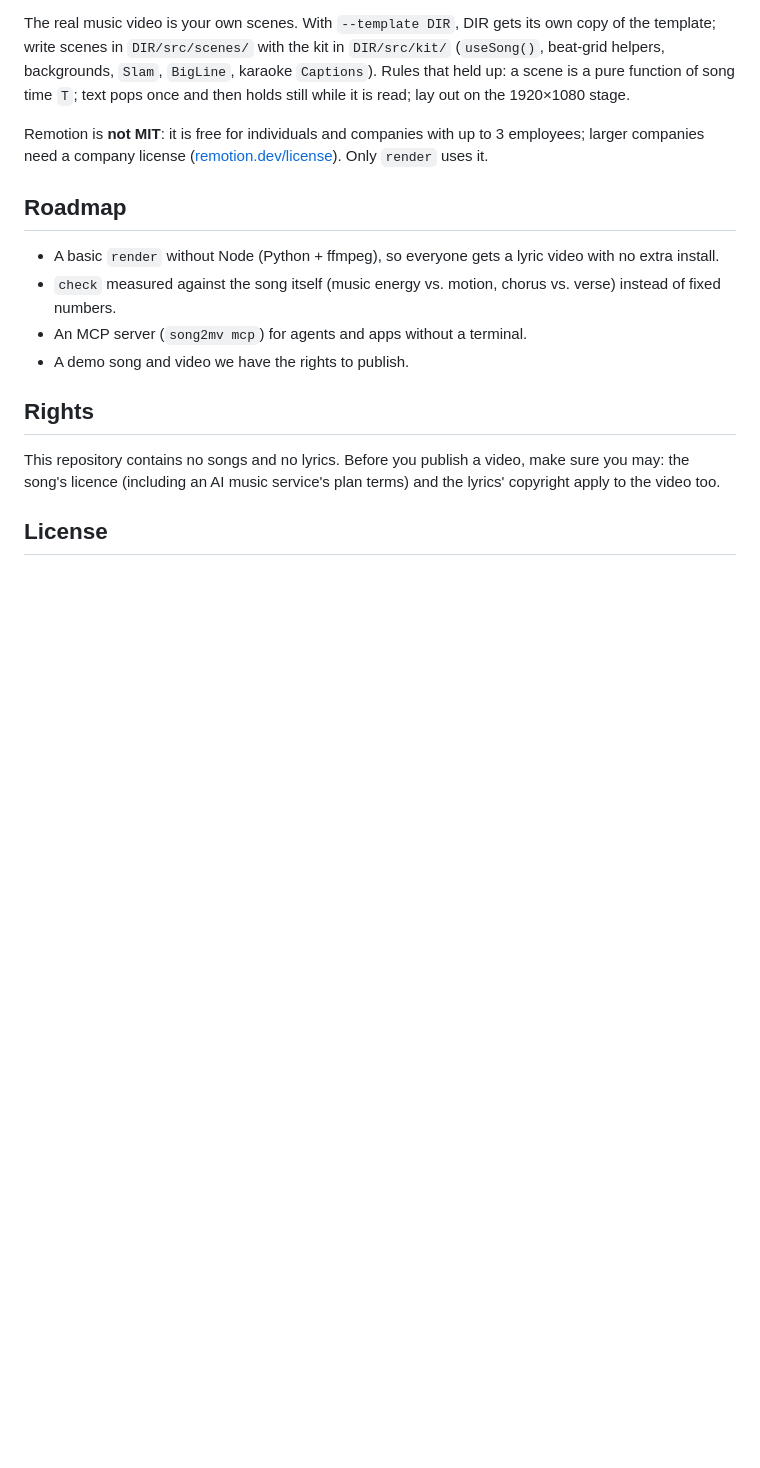
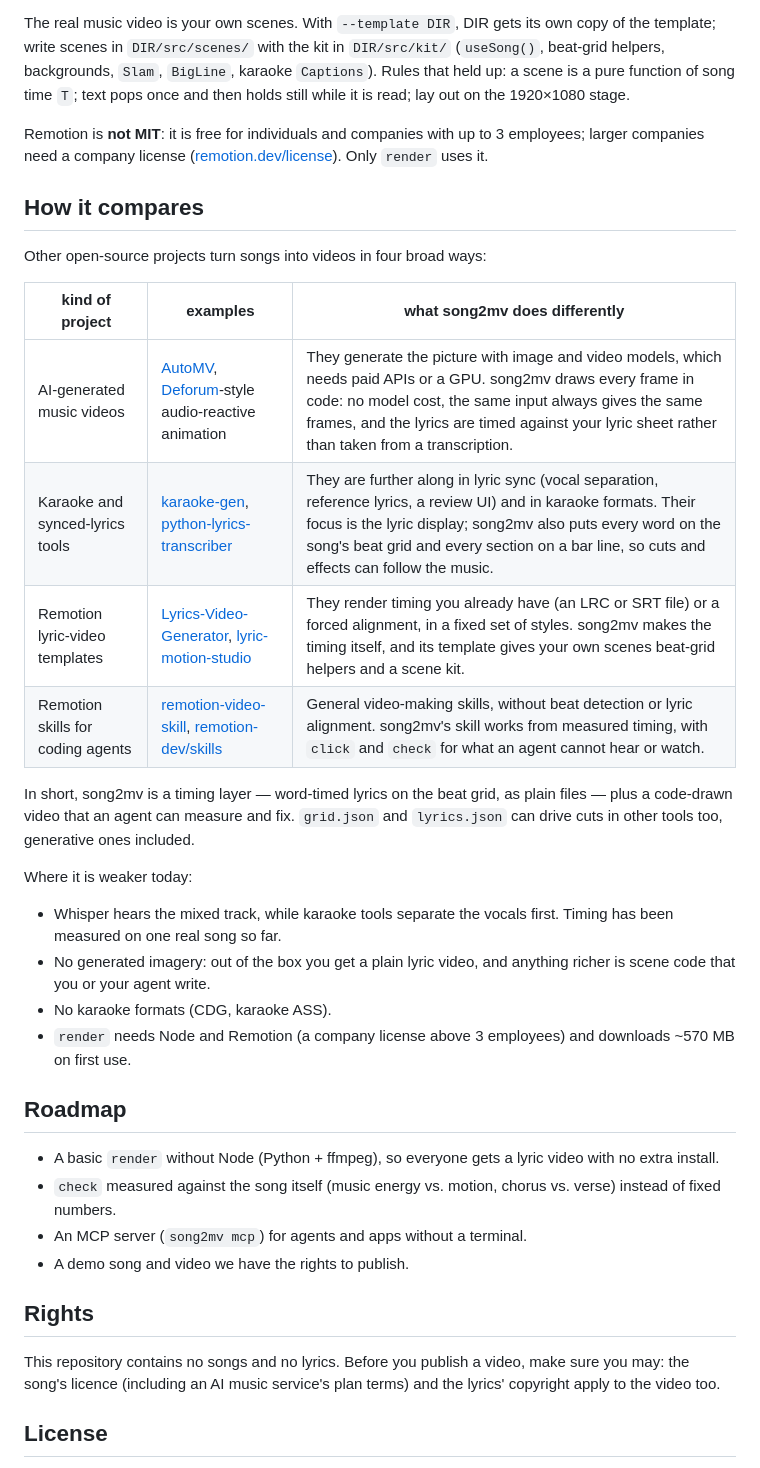
Before and after one commit to yongjip/song2mv, a Markdown page: README.md, the part around the change. Drawn GitHub-style; blank space fills up the shorter version.

Commit message:
README: How it compares
Where song2mv sits among open-source song-to-video projects: AI-generated music
videos (AutoMV, Deforum), karaoke and synced-lyrics tools (karaoke-gen,
python-lyrics-transcriber), Remotion lyric-video templates and Remotion skills
for coding agents — what it does differently, and where it is weaker today (no
vocal separation, measured on one song, no generated imagery, no karaoke
formats, Remotion's license and install size).

```diff
--- a/README.md
+++ b/README.md
@@ -192,6 +192,30 @@ still while it is read; lay out on the 1920×1080 stage.
 Remotion is **not MIT**: it is free for individuals and companies with up to 3 employees; larger companies need a
 company license ([remotion.dev/license](https://www.remotion.dev/license)). Only `render` uses it.
 
+## How it compares
+
+Other open-source projects turn songs into videos in four broad ways:
+
+| kind of project | examples | what song2mv does differently |
+| --- | --- | --- |
+| AI-generated music videos | [AutoMV](https://github.com/multimodal-art-projection/AutoMV), [Deforum](https://github.com/deforum-art/deforum-stable-diffusion)-style audio-reactive animation | They generate the picture with image and video models, which needs paid APIs or a GPU. song2mv draws every frame in code: no model cost, the same input always gives the same frames, and the lyrics are timed against your lyric sheet rather than taken from a transcription. |
+| Karaoke and synced-lyrics tools | [karaoke-gen](https://github.com/nomadkaraoke/karaoke-gen), [python-lyrics-transcriber](https://github.com/nomadkaraoke/python-lyrics-transcriber) | They are further along in lyric sync (vocal separation, reference lyrics, a review UI) and in karaoke formats. Their focus is the lyric display; song2mv also puts every word on the song's beat grid and every section on a bar line, so cuts and effects can follow the music. |
+| Remotion lyric-video templates | [Lyrics-Video-Generator](https://github.com/c0ze/Lyrics-Video-Generator), [lyric-motion-studio](https://github.com/junksidetm/lyric-motion-studio) | They render timing you already have (an LRC or SRT file) or a forced alignment, in a fixed set of styles. song2mv makes the timing itself, and its template gives your own scenes beat-grid helpers and a scene kit. |
+| Remotion skills for coding agents | [remotion-video-skill](https://github.com/wshuyi/remotion-video-skill), [remotion-dev/skills](https://github.com/remotion-dev/skills) | General video-making skills, without beat detection or lyric alignment. song2mv's skill works from measured timing, with `click` and `check` for what an agent cannot hear or watch. |
+
+In short, song2mv is a timing layer — word-timed lyrics on the beat grid, as plain files — plus a code-drawn video
+that an agent can measure and fix. `grid.json` and `lyrics.json` can drive cuts in other tools too, generative ones
+included.
+
+Where it is weaker today:
+
+- Whisper hears the mixed track, while karaoke tools separate the vocals first. Timing has been measured on one real
+  song so far.
+- No generated imagery: out of the box you get a plain lyric video, and anything richer is scene code that you or
+  your agent write.
+- No karaoke formats (CDG, karaoke ASS).
+- `render` needs Node and Remotion (a company license above 3 employees) and downloads ~570 MB on first use.
+
 ## Roadmap
 
 - A basic `render` without Node (Python + ffmpeg), so everyone gets a lyric video with no extra install.
```
